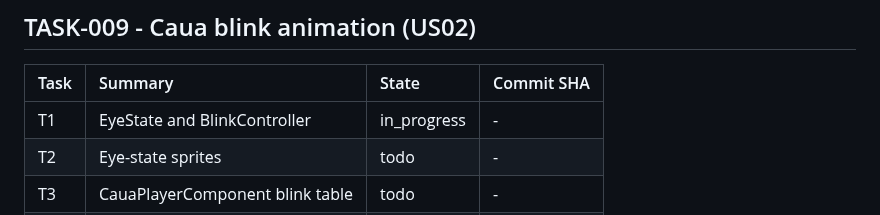
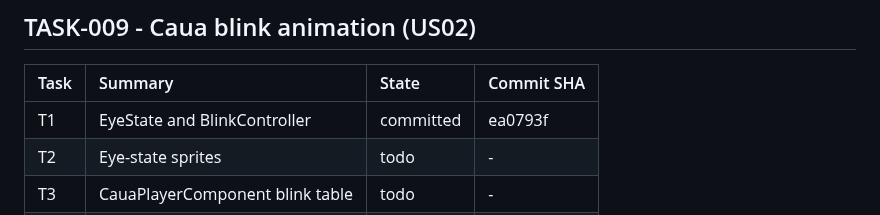
Before and after one commit to airamcmrosa/cauaLovesCandies, a Markdown page: .kiro/reference/implementation-index.md, the part around the change. Rendered like a GitHub page.

Commit message:
docs: Backfill TASK-009 T1 commit SHA
Co-Authored-By: Claude Sonnet 5.5 <noreply@anthropic.com>

```diff
--- a/.kiro/reference/implementation-index.md
+++ b/.kiro/reference/implementation-index.md
@@ -94,7 +94,7 @@ SHA as append-only history.
 
 | Task | Summary | State | Commit SHA |
 | :--- | :--- | :--- | :--- |
-| T1 | EyeState and BlinkController | in_progress | - |
+| T1 | EyeState and BlinkController | committed | ea0793f |
 | T2 | Eye-state sprites | todo | - |
 | T3 | CauaPlayerComponent blink table | todo | - |
 | T4 | blinkEnabled wiring and reset | todo | - |
```
